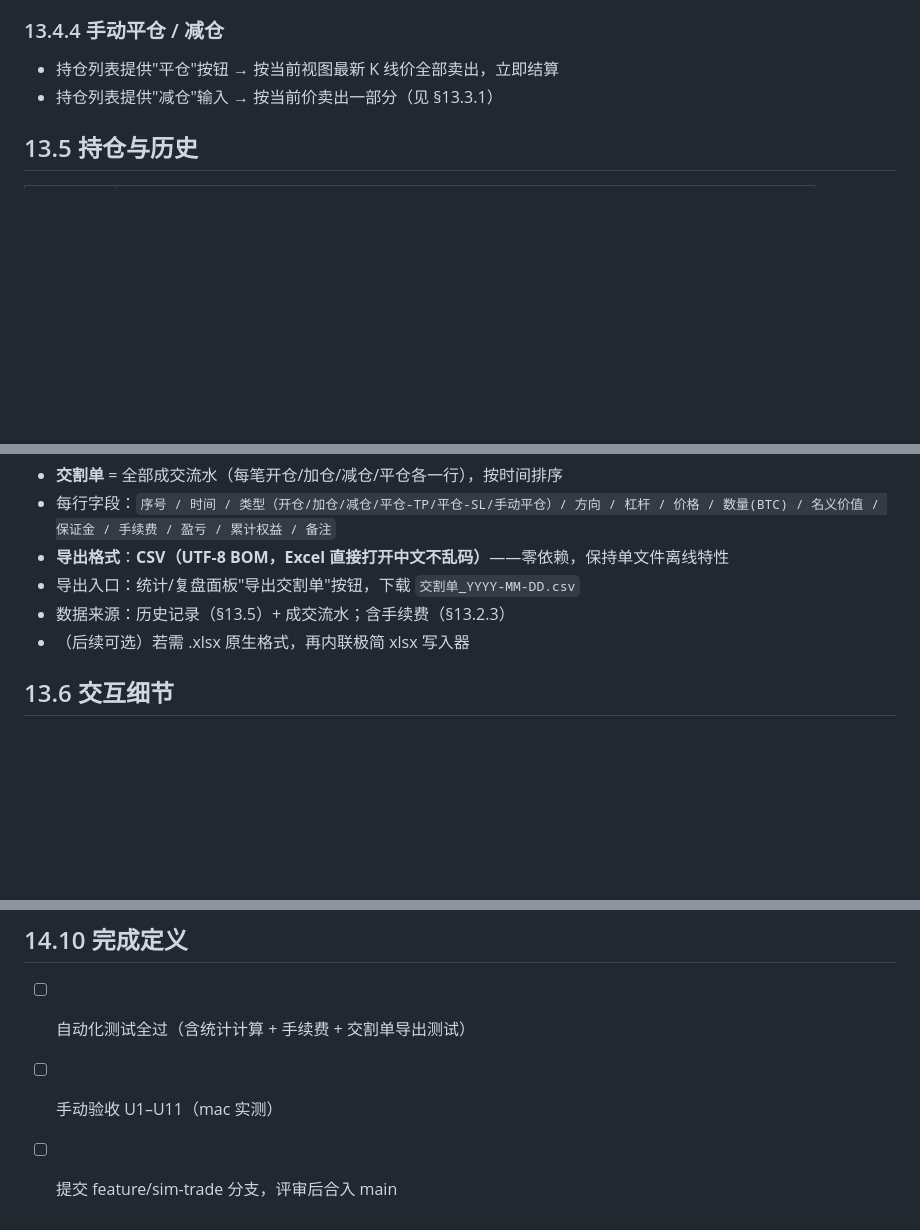
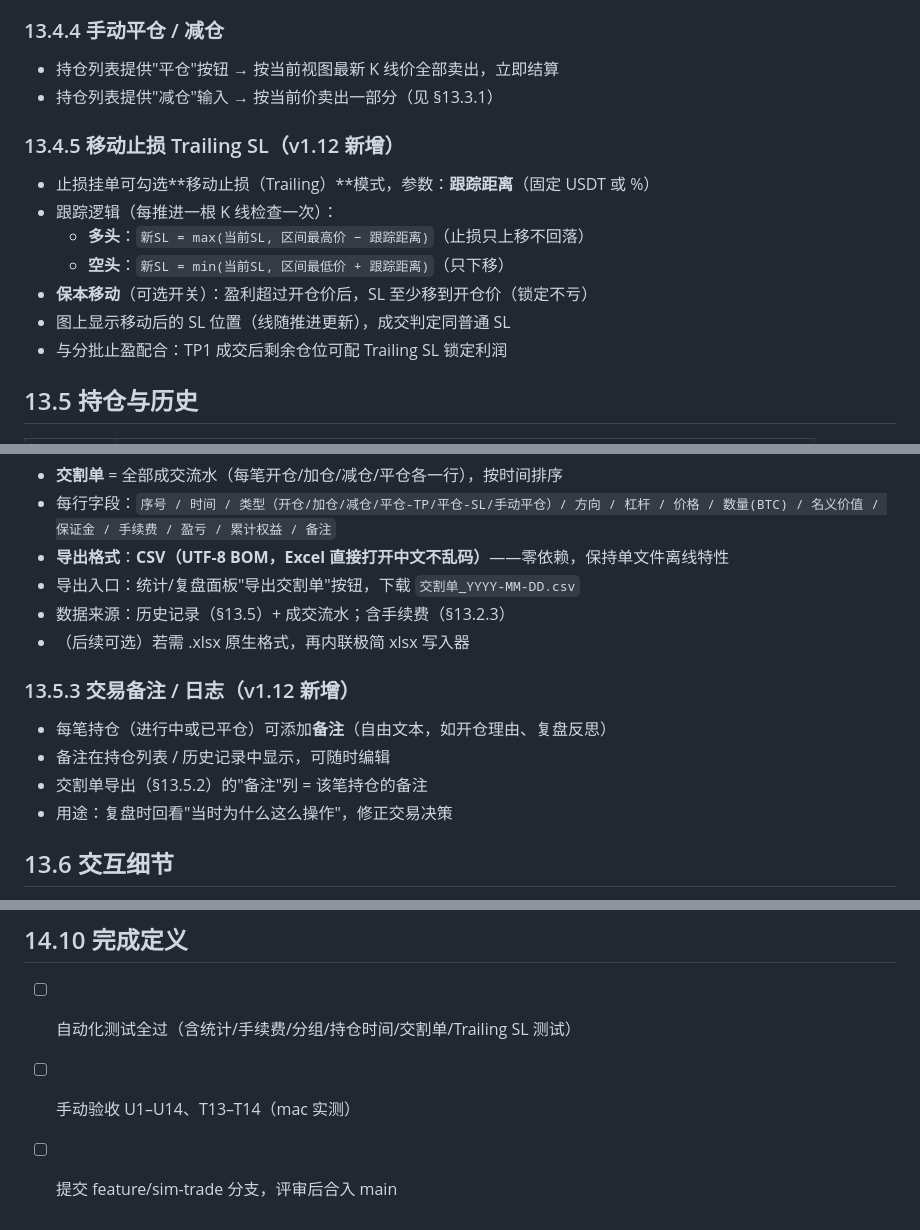
Before and after one commit to sdlyingyong/btc-timeslicer, a Markdown page: PRD.md, 3 parts joined by grey strips. Drawn GitHub-style; blank space fills up the shorter version.

```diff
--- a/PRD.md
+++ b/PRD.md
@@ -779,6 +780,16 @@ viewStart = Math.round(Math.floor(viewStart / bkt) * bkt);     // ← 桶对齐
 - 持仓列表提供"平仓"按钮 → 按当前视图最新 K 线价全部卖出，立即结算
 - 持仓列表提供"减仓"输入 → 按当前价卖出一部分（见 §13.3.1）
 
+### 13.4.5 移动止损 Trailing SL（v1.12 新增）
+
+- 止损挂单可勾选**移动止损（Trailing）**模式，参数：**跟踪距离**（固定 USDT 或 %）
+- 跟踪逻辑（每推进一根 K 线检查一次）：
+  - **多头**：`新SL = max(当前SL, 区间最高价 − 跟踪距离)`（止损只上移不回落）
+  - **空头**：`新SL = min(当前SL, 区间最低价 + 跟踪距离)`（只下移）
+- **保本移动**（可选开关）：盈利超过开仓价后，SL 至少移到开仓价（锁定不亏）
+- 图上显示移动后的 SL 位置（线随推进更新），成交判定同普通 SL
+- 与分批止盈配合：TP1 成交后剩余仓位可配 Trailing SL 锁定利润
+
 ## 13.5 持仓与历史
 
 | 面板 | 内容 |
@@ -806,6 +817,13 @@ viewStart = Math.round(Math.floor(viewStart / bkt) * bkt);     // ← 桶对齐
 - 数据来源：历史记录（§13.5）+ 成交流水；含手续费（§13.2.3）
 - （后续可选）若需 .xlsx 原生格式，再内联极简 xlsx 写入器
 
+### 13.5.3 交易备注 / 日志（v1.12 新增）
+
+- 每笔持仓（进行中或已平仓）可添加**备注**（自由文本，如开仓理由、复盘反思）
+- 备注在持仓列表 / 历史记录中显示，可随时编辑
+- 交割单导出（§13.5.2）的"备注"列 = 该笔持仓的备注
+- 用途：复盘时回看"当时为什么这么操作"，修正交易决策
+
 ## 13.6 交互细节
 
 - 仓位线/挂单线复用现有画线系统（hline 风格），可命中、可拖动
@@ -987,6 +1029,6 @@ viewStart = Math.round(Math.floor(viewStart / bkt) * bkt);     // ← 桶对齐
 
 ## 14.10 完成定义
 
-- [ ] 自动化测试全过（含统计计算 + 手续费 + 交割单导出测试）
-- [ ] 手动验收 U1–U11（mac 实测）
+- [ ] 自动化测试全过（含统计/手续费/分组/持仓时间/交割单/Trailing SL 测试）
+- [ ] 手动验收 U1–U14、T13–T14（mac 实测）
 - [ ] 提交 feature/sim-trade 分支，评审后合入 main
```
Also changed, not shown: other parts of PRD.md (+34 -9 lines).
